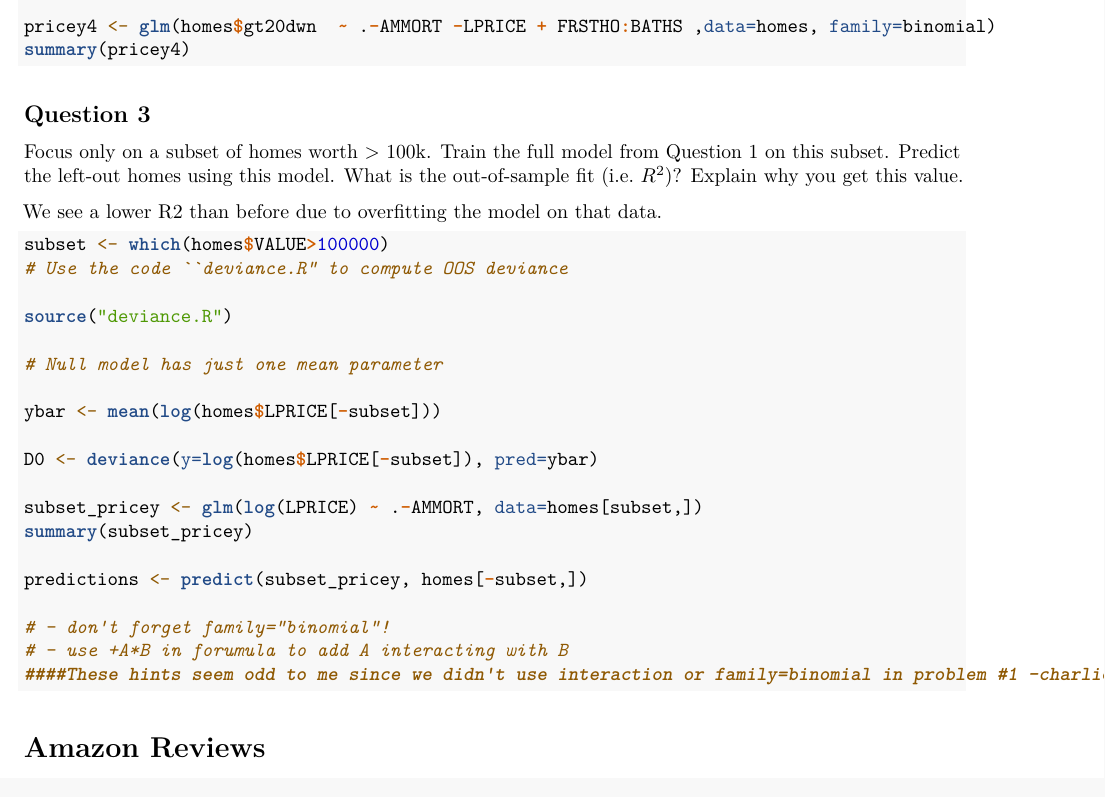
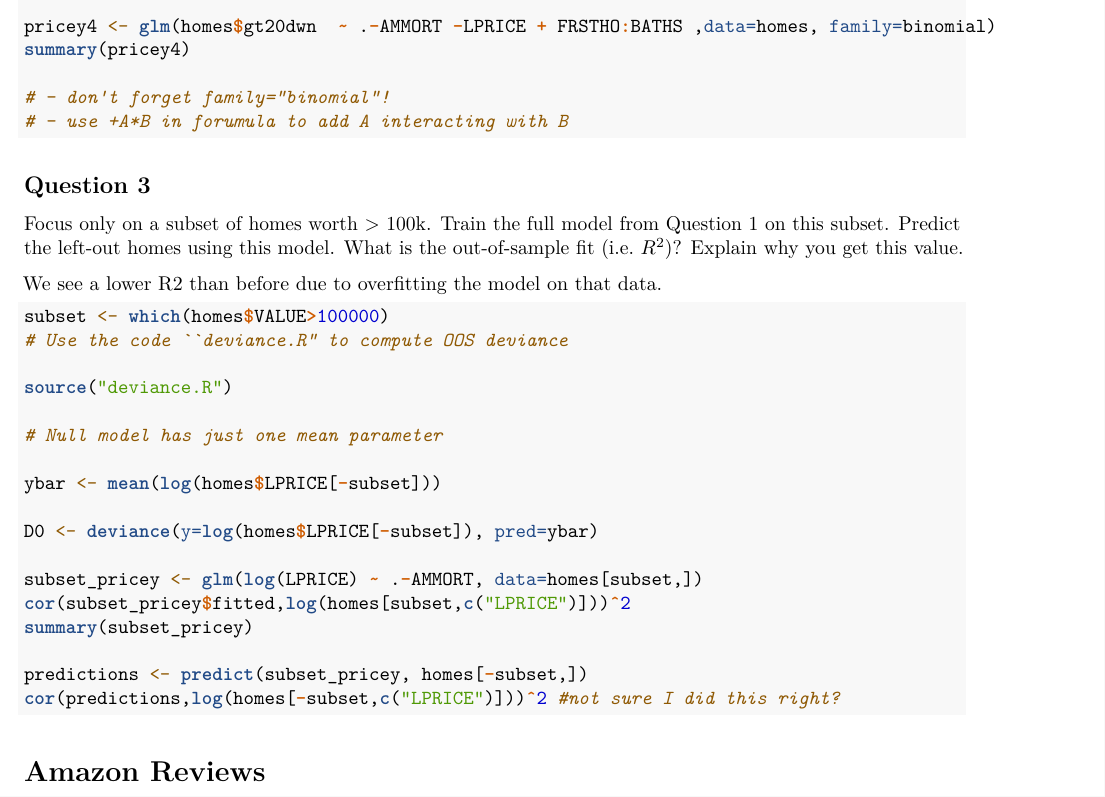
Before and after one commit to cmarcouUIUC/stat480, an R Markdown document (HW2/HW2_assignment.Rmd): part of page 3 of 6, cut so that both start at the same text. Rendered offline with R 4.5, knitr and Pandoc, then LaTeX, with nearby package versions; some code elsewhere in the file could not run offline.

Commit message:
more updates to 3

````diff
--- a/HW2/HW2_assignment.Rmd
+++ b/HW2/HW2_assignment.Rmd
@@ -105,6 +105,9 @@ summary(pricey3)
 
 pricey4 <- glm(homes$gt20dwn  ~ .-AMMORT -LPRICE + FRSTHO:BATHS ,data=homes, family=binomial)
 summary(pricey4)
+
+# - don't forget family="binomial"!
+# - use +A*B in forumula to add A interacting with B
 ```
 
 
@@ -126,13 +129,11 @@ ybar <- mean(log(homes$LPRICE[-subset]))
 D0 <- deviance(y=log(homes$LPRICE[-subset]), pred=ybar)
 
 subset_pricey <- glm(log(LPRICE) ~ .-AMMORT, data=homes[subset,])
+cor(subset_pricey$fitted,log(homes[subset,c("LPRICE")]))^2
 summary(subset_pricey)
 
 predictions <- predict(subset_pricey, homes[-subset,])
-
-# - don't forget family="binomial"!
-# - use +A*B in forumula to add A interacting with B
-####These hints seem odd to me since we didn't use interaction or family=binomial in problem #1 -charlie
+cor(predictions,log(homes[-subset,c("LPRICE")]))^2 #not sure I did this right?
 ```
 
 # Amazon Reviews
````
